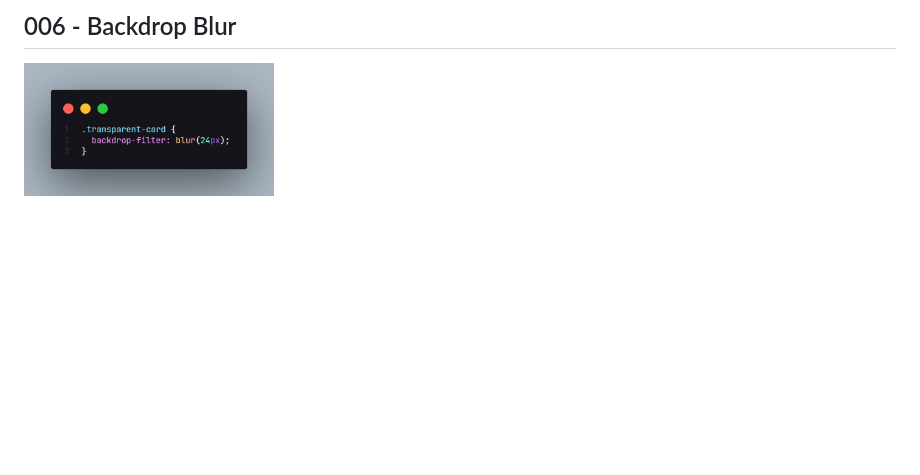
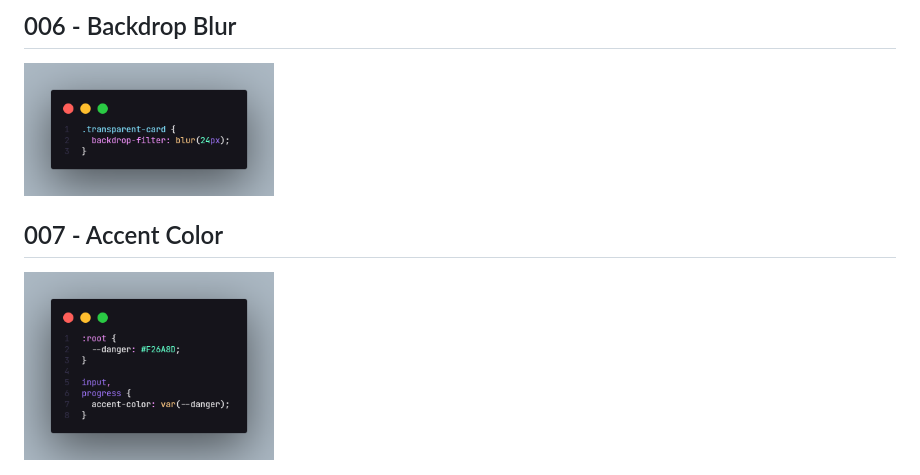
Before and after one commit to hemerson-git/css-tips, a Markdown page: README.md, the part around the change. Rendered like a GitHub page; pictures changed too: 007_accent_color/screenshots/code.png (added); blank space fills up the shorter version.

Commit message:
add 007_acccent_color

```diff
--- a/README.md
+++ b/README.md
@@ -18,3 +18,6 @@ Here I'll post some css tricks so we can improve our coding knowledge, together.
 
 ## 006 - Backdrop Blur
 <img src="/006_backdrop/screenshots/code.png" width="250px"/>
+
+## 007 - Accent Color
+<img src="/007_accent_color/screenshots/code.png" width="250px"/>
```
Also changed, not shown: 3 other files.
